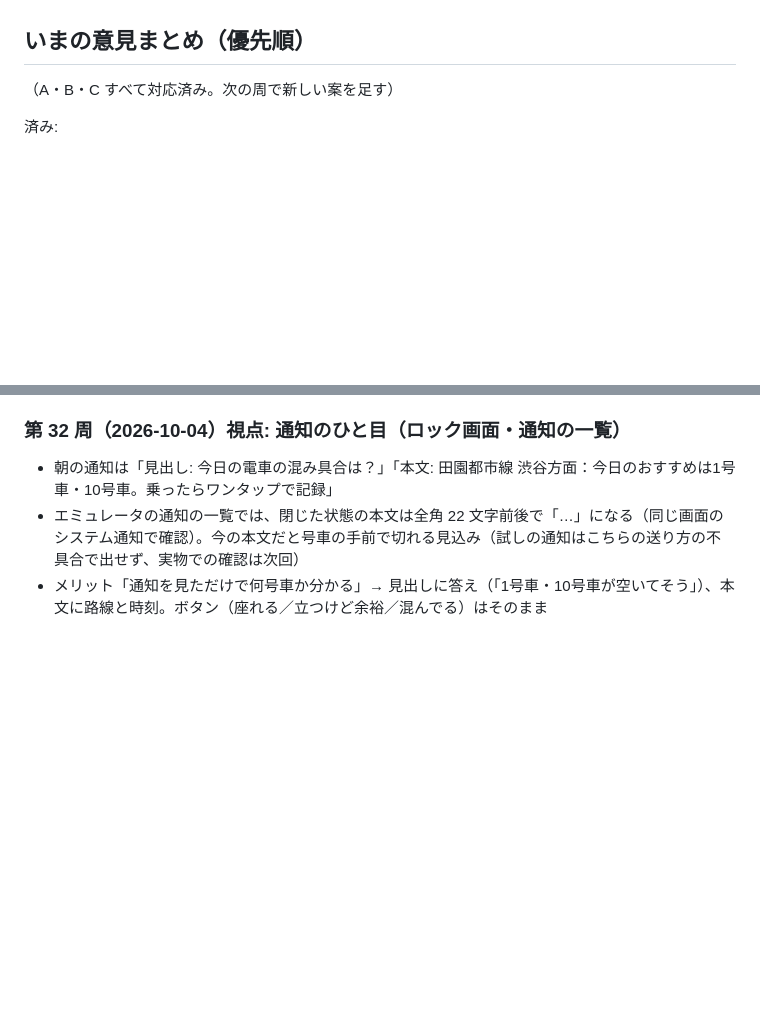
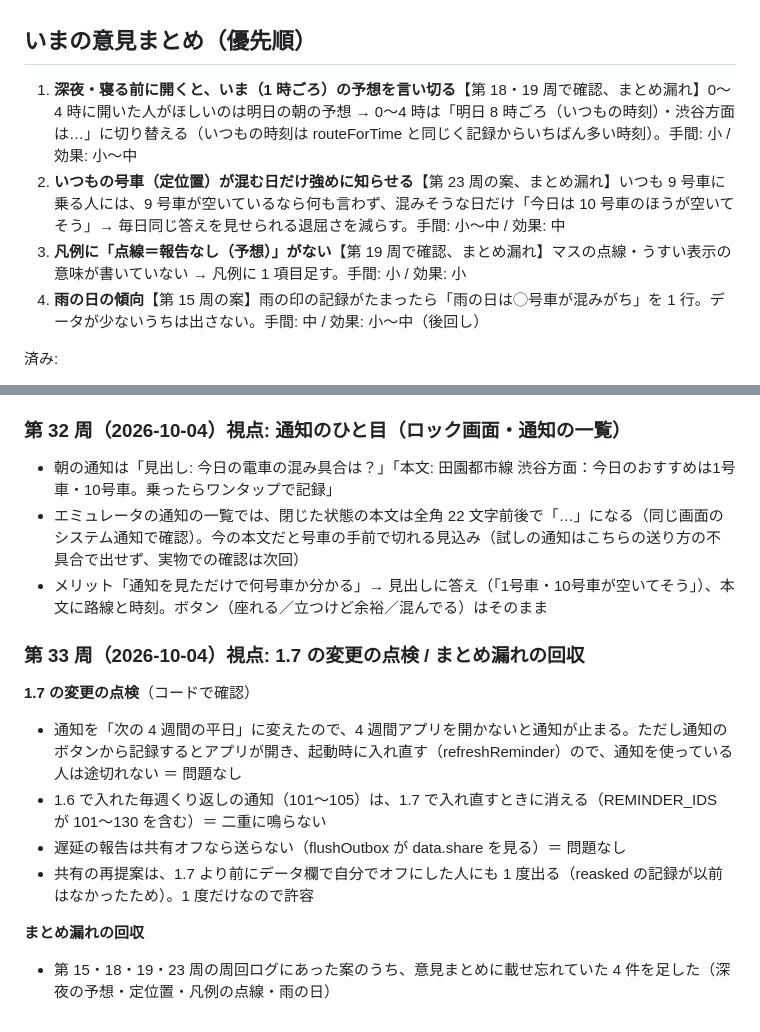
Before and after one commit to Teanyq/suiteru-log, a Markdown page: docs/BRAINSTORM.md, 2 parts joined by grey strips. Drawn GitHub-style; blank space fills up the shorter version.

Commit message:
改善ブレスト第 33 周（1.7 の点検: 問題なし。まとめ漏れの案 4 件を回収）
Co-Authored-By: Claude Opus 5.5 <noreply@anthropic.com>

```diff
--- a/docs/BRAINSTORM.md
+++ b/docs/BRAINSTORM.md
@@ -5,7 +5,10 @@
 
 ## いまの意見まとめ（優先順）
 
-（A・B・C すべて対応済み。次の周で新しい案を足す）
+1. **深夜・寝る前に開くと、いま（1 時ごろ）の予想を言い切る**【第 18・19 周で確認、まとめ漏れ】0〜4 時に開いた人がほしいのは明日の朝の予想 → 0〜4 時は「明日 8 時ごろ（いつもの時刻）・渋谷方面は…」に切り替える（いつもの時刻は routeForTime と同じく記録からいちばん多い時刻）。手間: 小 / 効果: 小〜中
+2. **いつもの号車（定位置）が混む日だけ強めに知らせる**【第 23 周の案、まとめ漏れ】いつも 9 号車に乗る人には、9 号車が空いているなら何も言わず、混みそうな日だけ「今日は 10 号車のほうが空いてそう」→ 毎日同じ答えを見せられる退屈さを減らす。手間: 小〜中 / 効果: 中
+3. **凡例に「点線＝報告なし（予想）」がない**【第 19 周で確認、まとめ漏れ】マスの点線・うすい表示の意味が書いていない → 凡例に 1 項目足す。手間: 小 / 効果: 小
+4. **雨の日の傾向**【第 15 周の案】雨の印の記録がたまったら「雨の日は◯号車が混みがち」を 1 行。データが少ないうちは出さない。手間: 中 / 効果: 小〜中（後回し）
 
 済み:
 - ✅（2026-10-04 対応）**労いの一言が 5 種類しかなく、すぐ飽きる**【コードで確認】ふつうの日の一言は CHEERS の 5 つを記録回数で順に回す（core.js 403 行）。1 日 2 回なら 2.5 日で一巡し、3 か月で同じ言葉を約 36 回見る。根本の「憂うつな時間に小さな楽しみ」の中心なのに、いちばん早く古びる → 40 種類ほどに増やし、季節（梅雨・猛暑・年末）・天気の印（雨）・時間（早朝・遅い時間）で選ぶ言葉も足す。入力なし。手間: 小 / 効果: 中
@@ -400,3 +403,13 @@
 - 朝の通知は「見出し: 今日の電車の混み具合は？」「本文: 田園都市線 渋谷方面：今日のおすすめは1号車・10号車。乗ったらワンタップで記録」
 - エミュレータの通知の一覧では、閉じた状態の本文は全角 22 文字前後で「…」になる（同じ画面のシステム通知で確認）。今の本文だと号車の手前で切れる見込み（試しの通知はこちらの送り方の不具合で出せず、実物での確認は次回）
 - メリット「通知を見ただけで何号車か分かる」→ 見出しに答え（「1号車・10号車が空いてそう」）、本文に路線と時刻。ボタン（座れる／立つけど余裕／混んでる）はそのまま
+
+### 第 33 周（2026-10-04）視点: 1.7 の変更の点検 / まとめ漏れの回収
+**1.7 の変更の点検**（コードで確認）
+- 通知を「次の 4 週間の平日」に変えたので、4 週間アプリを開かないと通知が止まる。ただし通知のボタンから記録するとアプリが開き、起動時に入れ直す（refreshReminder）ので、通知を使っている人は途切れない ＝ 問題なし
+- 1.6 で入れた毎週くり返しの通知（101〜105）は、1.7 で入れ直すときに消える（REMINDER_IDS が 101〜130 を含む）＝ 二重に鳴らない
+- 遅延の報告は共有オフなら送らない（flushOutbox が data.share を見る）＝ 問題なし
+- 共有の再提案は、1.7 より前にデータ欄で自分でオフにした人にも 1 度出る（reasked の記録が以前はなかったため）。1 度だけなので許容
+
+**まとめ漏れの回収**
+- 第 15・18・19・23 周の周回ログにあった案のうち、意見まとめに載せ忘れていた 4 件を足した（深夜の予想・定位置・凡例の点線・雨の日）
```
